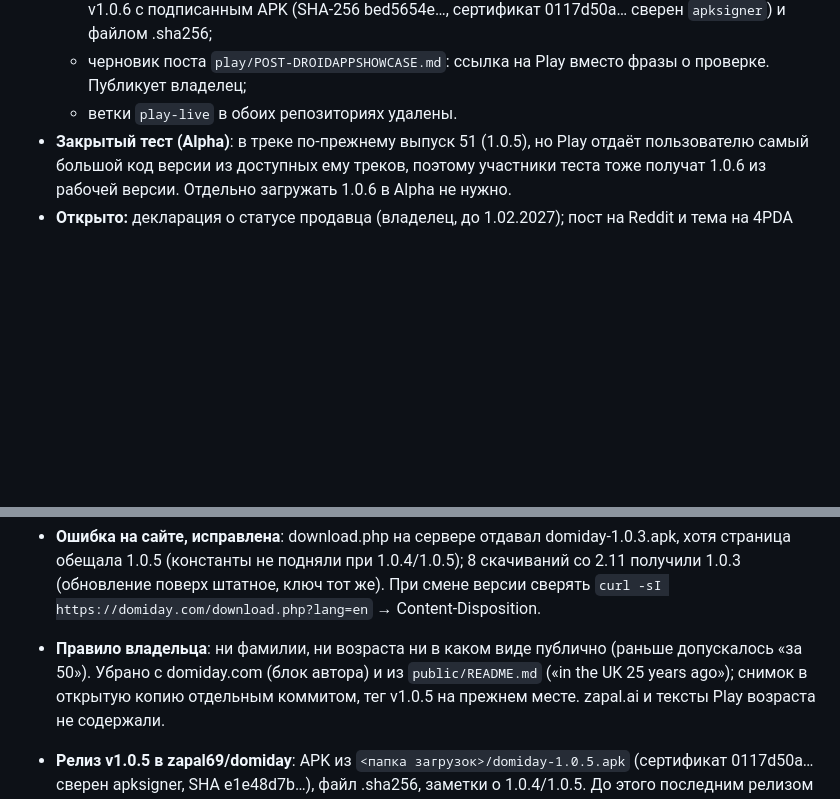
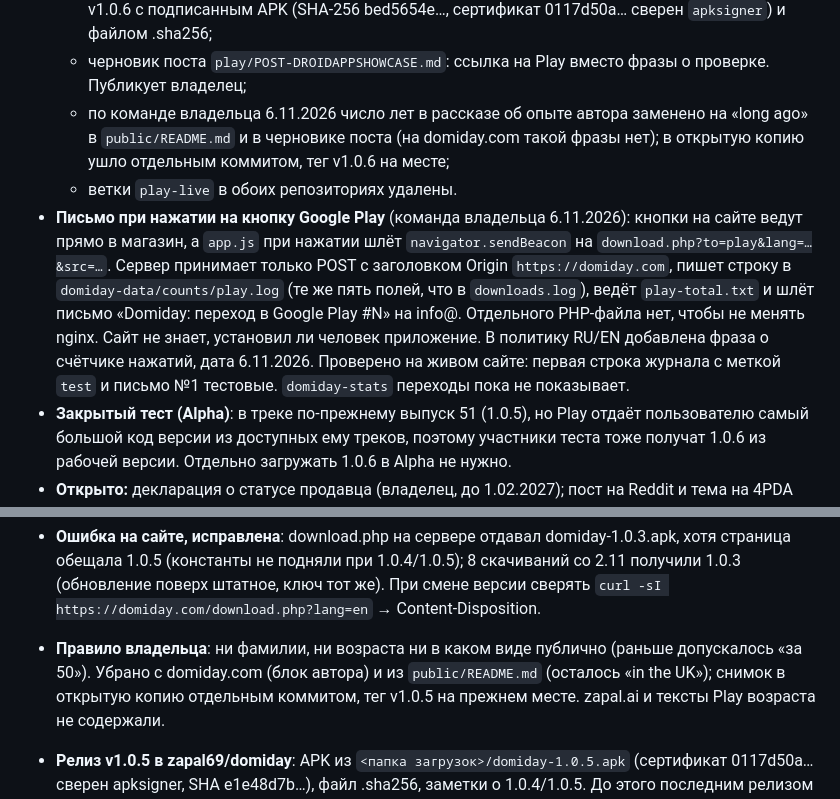
Before and after one commit to zapal69/domiday, a Markdown page: HANDOFF.md, 2 parts joined by grey strips. GitHub-like rendering; blank space fills up the shorter version.

```diff
--- a/HANDOFF.md
+++ b/HANDOFF.md
@@ -66,7 +66,22 @@
     файлом .sha256;
   - черновик поста `play/POST-DROIDAPPSHOWCASE.md`: ссылка на Play вместо
     фразы о проверке. Публикует владелец;
+  - по команде владельца 6.11.2026 число лет в рассказе об опыте автора
+    заменено на «long ago» в `public/README.md` и в черновике поста (на
+    domiday.com такой фразы нет); в открытую копию ушло отдельным
+    коммитом, тег v1.0.6 на месте;
   - ветки `play-live` в обоих репозиториях удалены.
+- **Письмо при нажатии на кнопку Google Play** (команда владельца
+  6.11.2026): кнопки на сайте ведут прямо в магазин, а `app.js` при
+  нажатии шлёт `navigator.sendBeacon` на `download.php?to=play&lang=…&src=…`.
+  Сервер принимает только POST с заголовком Origin `https://domiday.com`,
+  пишет строку в `domiday-data/counts/play.log` (те же пять полей, что в
+  `downloads.log`), ведёт `play-total.txt` и шлёт письмо «Domiday: переход
+  в Google Play #N» на info@. Отдельного PHP-файла нет, чтобы не менять
+  nginx. Сайт не знает, установил ли человек приложение. В политику RU/EN
+  добавлена фраза о счётчике нажатий, дата 6.11.2026. Проверено на живом
+  сайте: первая строка журнала с меткой `test` и письмо №1 тестовые.
+  `domiday-stats` переходы пока не показывает.
 - **Закрытый тест (Alpha)**: в треке по-прежнему выпуск 51 (1.0.5), но
   Play отдаёт пользователю самый большой код версии из доступных ему
   треков, поэтому участники теста тоже получат 1.0.6 из рабочей версии.
@@ -219,7 +234,7 @@
   `curl -sI https://domiday.com/download.php?lang=en` → Content-Disposition.
 - **Правило владельца**: ни фамилии, ни возраста ни в каком виде публично
   (раньше допускалось «за 50»). Убрано с domiday.com (блок автора) и из
-  `public/README.md` («in the UK 25 years ago»); снимок в открытую копию
+  `public/README.md` (осталось «in the UK»); снимок в открытую копию
   отдельным коммитом, тег v1.0.5 на прежнем месте. zapal.ai и тексты Play
   возраста не содержали.
 - **Релиз v1.0.5 в zapal69/domiday**: APK из `<папка загрузок>/domiday-1.0.5.apk`
```
Also changed, not shown: README.md (+1 -1 lines).
